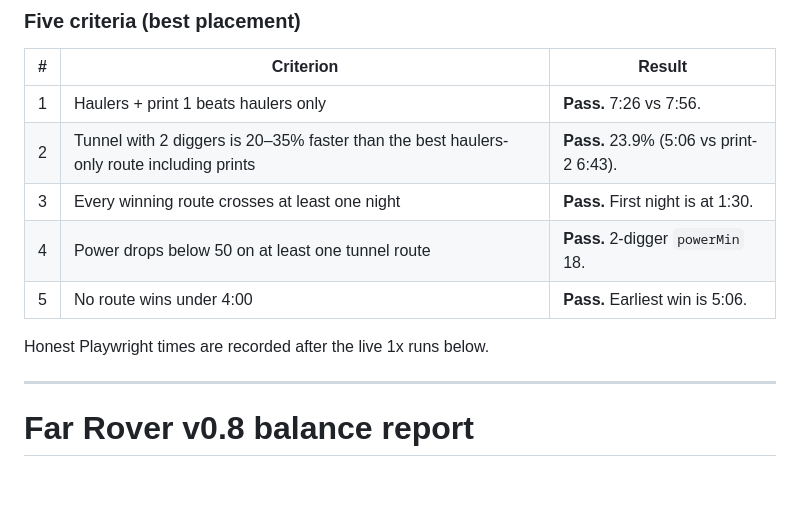
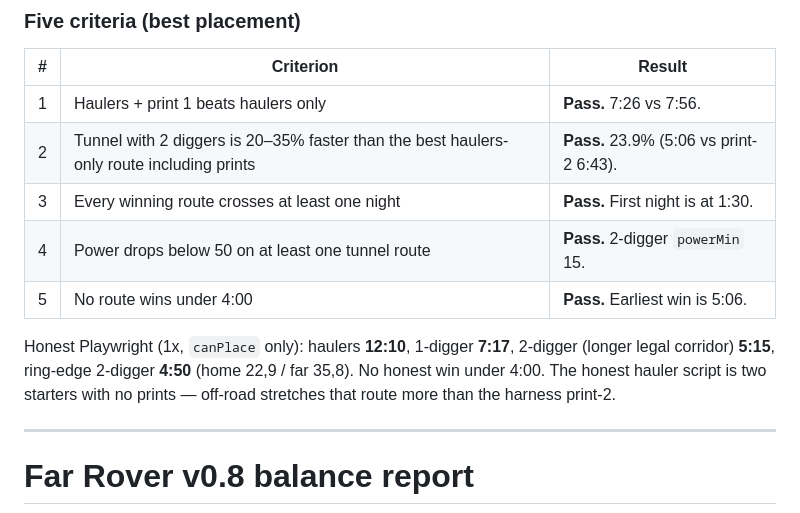
Before and after one commit to biggyclops/far-rover, a Markdown page: v08/balance/REPORT.md, the part around the change. Drawn GitHub-style; blank space fills up the shorter version.

Commit message:
Record honest Playwright times for ring 10 and off-road 0.5.
Two-starter haulers 12:10, 1-digger 7:17, 2-digger 5:15, ring-edge 2-digger 4:50. No honest win under 4:00.

Co-authored-by: biggyclops <biggyclops@users.noreply.github.com>

```diff
--- a/v08/balance/REPORT.md
+++ b/v08/balance/REPORT.md
@@ -41,10 +41,10 @@ Best tunnel: **Tunnel, 2 diggers** at 5:06 (**23.9% faster**).
 | 1 | Haulers + print 1 beats haulers only | **Pass.** 7:26 vs 7:56. |
 | 2 | Tunnel with 2 diggers is 20–35% faster than the best haulers-only route including prints | **Pass.** 23.9% (5:06 vs print-2 6:43). |
 | 3 | Every winning route crosses at least one night | **Pass.** First night is at 1:30. |
-| 4 | Power drops below 50 on at least one tunnel route | **Pass.** 2-digger `powerMin` 18. |
+| 4 | Power drops below 50 on at least one tunnel route | **Pass.** 2-digger `powerMin` 15. |
 | 5 | No route wins under 4:00 | **Pass.** Earliest win is 5:06. |
 
-Honest Playwright times are recorded after the live 1x runs below.
+Honest Playwright (1x, `canPlace` only): haulers **12:10**, 1-digger **7:17**, 2-digger (longer legal corridor) **5:15**, ring-edge 2-digger **4:50** (home 22,9 / far 35,8). No honest win under 4:00. The honest hauler script is two starters with no prints — off-road stretches that route more than the harness print-2.
 
 ---
 
```
